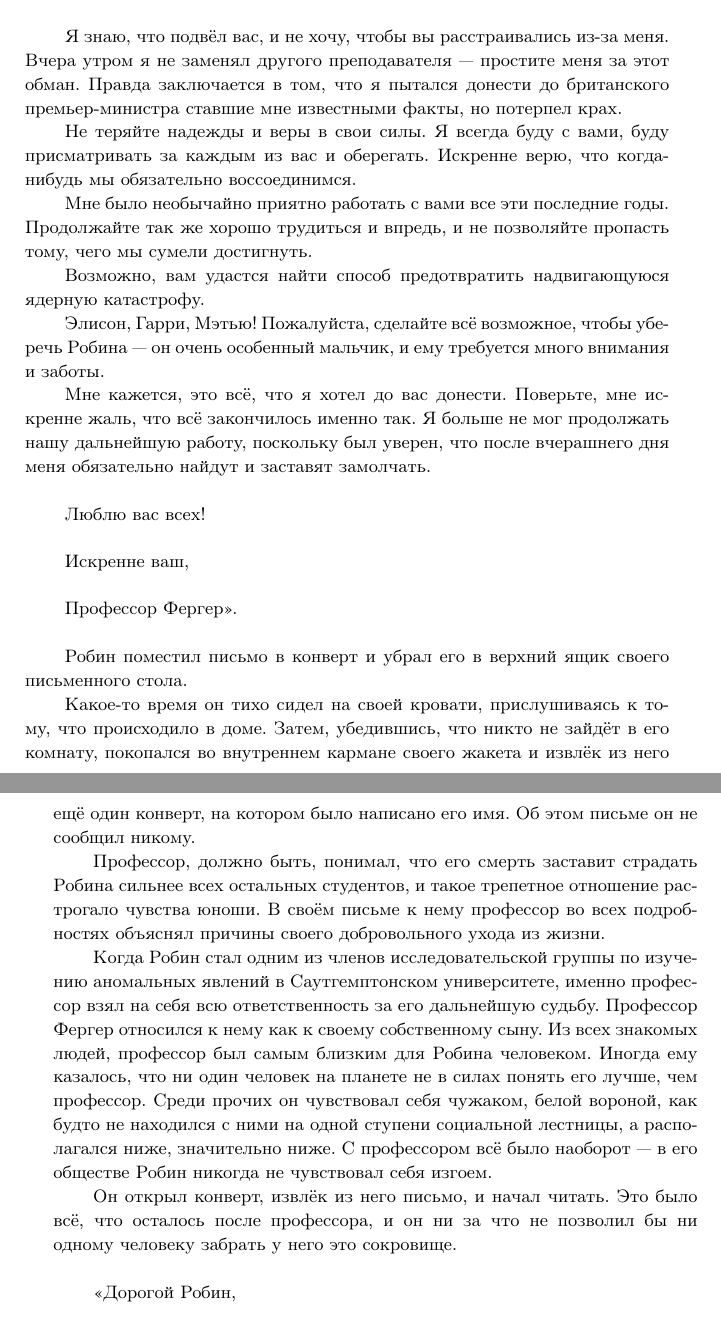
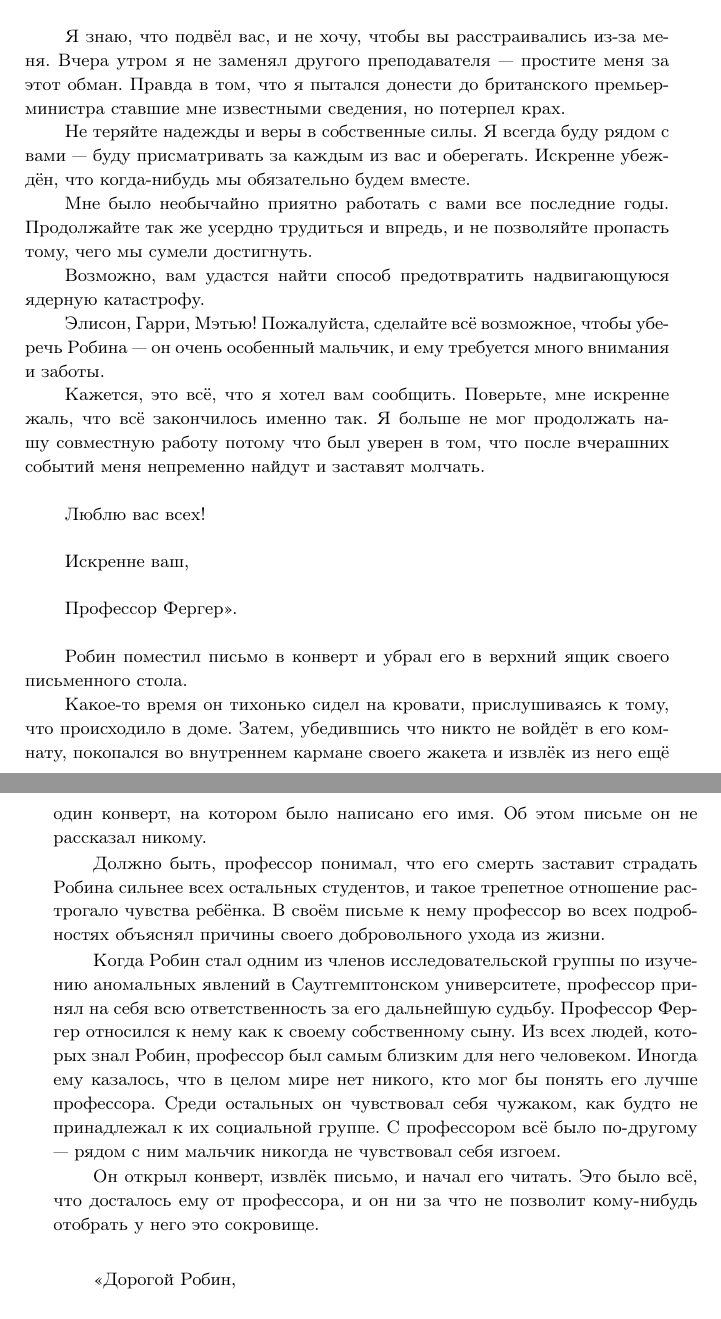
Before and after one commit to that1357/mindfighter-novella-ru, a LaTeX book (mindfighter-novella-ru.tex): two parts of pages 111 and 112 of 157, joined at a grey line, cut so that both start at the same text. Compiled offline with pdfLaTeX.

Commit message:
editing #021

```diff
--- a/mindfighter-novella-ru.tex
+++ b/mindfighter-novella-ru.tex
@@ -2488,17 +2488,17 @@ To leave this world would suffice.'' \footnote[1]{Дословно: ``Разум
 
 «Моим любимым студентам.\bigskip
 
-Я знаю, что подвёл вас, и не хочу, чтобы вы расстраивались из-за меня. Вчера утром я не заменял другого преподавателя — простите меня за этот обман. Правда заключается в том, что я пытался донести до британского премьер-министра ставшие мне известными факты, но потерпел крах.
-
-Не теряйте надежды и веры в свои силы. Я всегда буду с вами, буду присматривать за каждым из вас и оберегать. Искренне верю, что когда-нибудь мы обязательно воссоединимся.
-
-Мне было необычайно приятно работать с вами все эти последние годы. Продолжайте так же хорошо трудиться и впредь, и не позволяйте пропасть тому, чего мы сумели достигнуть.
+Я знаю, что подвёл вас, и не хочу, чтобы вы расстраивались из-за меня. Вчера утром я не заменял другого преподавателя — простите меня за этот обман. Правда в том, что я пытался донести до британского премьер-министра ставшие мне известными сведения, но потерпел крах.
+
+Не теряйте надежды и веры в собственные силы. Я всегда буду рядом с вами — буду присматривать за каждым из вас и оберегать. Искренне убеждён, что когда-нибудь мы обязательно будем вместе.
+
+Мне было необычайно приятно работать с вами все последние годы. Продолжайте так же усердно трудиться и впредь, и не позволяйте пропасть тому, чего мы сумели достигнуть.
 
 Возможно, вам удастся найти способ предотвратить надвигающуюся ядерную катастрофу.
 
 Элисон, Гарри, Мэтью! Пожалуйста, сделайте всё возможное, чтобы уберечь Робина — он очень особенный мальчик, и ему требуется много внимания и заботы.
 
-Мне кажется, это всё, что я хотел до вас донести. Поверьте, мне искренне жаль, что всё закончилось именно так. Я больше не мог продолжать нашу дальнейшую работу, поскольку был уверен, что после вчерашнего дня меня обязательно найдут и заставят замолчать.\bigskip
+Кажется, это всё, что я хотел вам сообщить. Поверьте, мне искренне жаль, что всё закончилось именно так. Я больше не мог продолжать нашу совместную работу потому что был уверен в том, что после вчерашних событий меня непременно найдут и заставят молчать.\bigskip
 
 Люблю вас всех!\bigskip
 
@@ -2508,13 +2508,13 @@ To leave this world would suffice.'' \footnote[1]{Дословно: ``Разум
 
 Робин поместил письмо в конверт и убрал его в верхний ящик своего письменного стола.
 
-Какое-то время он тихо сидел на своей кровати, прислушиваясь к тому, что происходило в доме. Затем, убедившись, что никто не зайдёт в его комнату, покопался во внутреннем кармане своего жакета и извлёк из него ещё один конверт, на котором было написано его имя. Об этом письме он не сообщил никому.
-
-Профессор, должно быть, понимал, что его смерть заставит страдать Робина сильнее всех остальных студентов, и такое трепетное отношение растрогало чувства юноши. В своём письме к нему профессор во всех подробностях объяснял причины своего добровольного ухода из жизни.
-
-Когда Робин стал одним из членов исследовательской группы по изучению аномальных явлений в Саутгемптонском университете, именно профессор взял на себя всю ответственность за его дальнейшую судьбу. Профессор Фергер относился к нему как к своему собственному сыну. Из всех знакомых людей, профессор был самым близким для Робина человеком. Иногда ему казалось, что ни один человек на планете не в силах понять его лучше, чем профессор. Среди прочих он чувствовал себя чужаком, белой вороной, как будто не находился с ними на одной ступени социальной лестницы, а располагался ниже, значительно ниже. С профессором всё было наоборот — в его обществе Робин никогда не чувствовал себя изгоем.
-
-Он открыл конверт, извлёк из него письмо, и начал читать. Это было всё, что осталось после профессора, и он ни за что не позволил бы ни одному человеку забрать у него это сокровище.\\
+Какое-то время он тихонько сидел на кровати, прислушиваясь к тому, что происходило в доме. Затем, убедившись что никто не войдёт в его комнату, покопался во внутреннем кармане своего жакета и извлёк из него ещё один конверт, на котором было написано его имя. Об этом письме он не рассказал никому.
+
+Должно быть, профессор понимал, что его смерть заставит страдать Робина сильнее всех остальных студентов, и такое трепетное отношение растрогало чувства ребёнка. В своём письме к нему профессор во всех подробностях объяснял причины своего добровольного ухода из жизни.
+
+Когда Робин стал одним из членов исследовательской группы по изучению аномальных явлений в Саутгемптонском университете, профессор принял на себя всю ответственность за его дальнейшую судьбу. Профессор Фергер относился к нему как к своему собственному сыну. Из всех людей, которых знал Робин, профессор был самым близким для него человеком. Иногда ему казалось, что в целом мире нет никого, кто мог бы понять его лучше профессора. Среди остальных он чувствовал себя чужаком, как будто не принадлежал к их социальной группе. С профессором всё было по-другому — рядом с ним мальчик никогда не чувствовал себя изгоем.
+
+Он открыл конверт, извлёк письмо, и начал его читать. Это было всё, что досталось ему от профессора, и он ни за что не позволит кому-нибудь отобрать у него это сокровище.\bigskip
 
 «Дорогой Робин,\bigskip
 
```
Also changed, not shown: mindfighter-novella-ru.tex (38 more changed lines).
